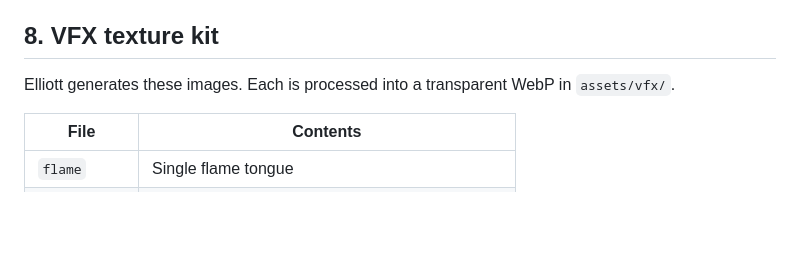
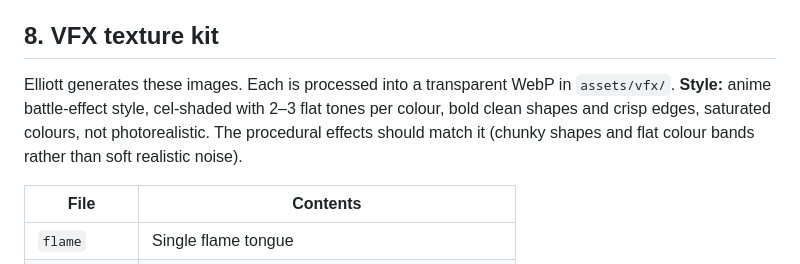
Before and after one commit to EliBarrett11/Pok-monLegendsTCG, a Markdown page: docs/vfx.md, the part around the change. GitHub-like rendering; blank space fills up the shorter version.

Commit message:
vfx.md: texture style is anime cel-shaded, not realistic
Co-Authored-By: Claude Opus 5.5 <noreply@anthropic.com>
Claude-Session: https://claude.ai/code/session_01Nn4gwCrcLDW4YuQnU2Pn9n

```diff
--- a/docs/vfx.md
+++ b/docs/vfx.md
@@ -103,7 +103,7 @@ Each step leaves the game playable and comes with a test. Visual quality can't b
 
 ## 8. VFX texture kit
 
-Elliott generates these images. Each is processed into a transparent WebP in `assets/vfx/`.
+Elliott generates these images. Each is processed into a transparent WebP in `assets/vfx/`. **Style:** anime battle-effect style, cel-shaded with 2–3 flat tones per colour, bold clean shapes and crisp edges, saturated colours, not photorealistic. The procedural effects should match it (chunky shapes and flat colour bands rather than soft realistic noise).
 
 | File | Contents |
 |---|---|
```
